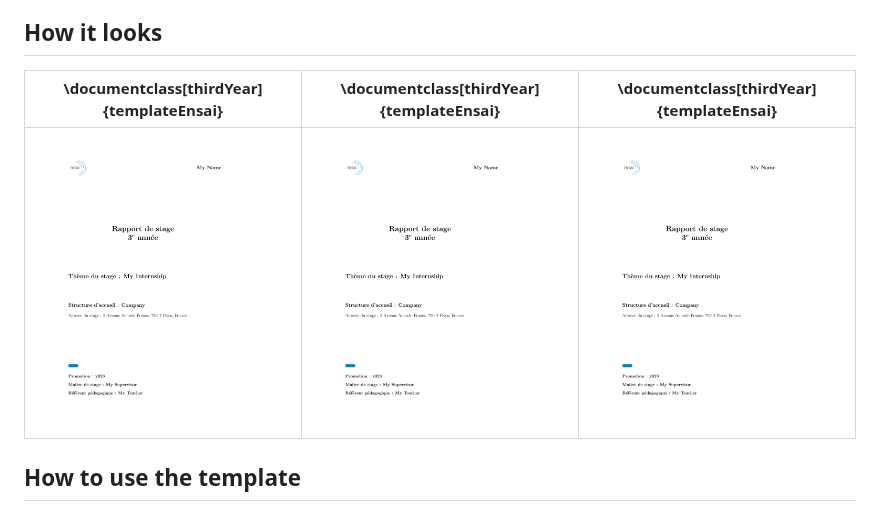
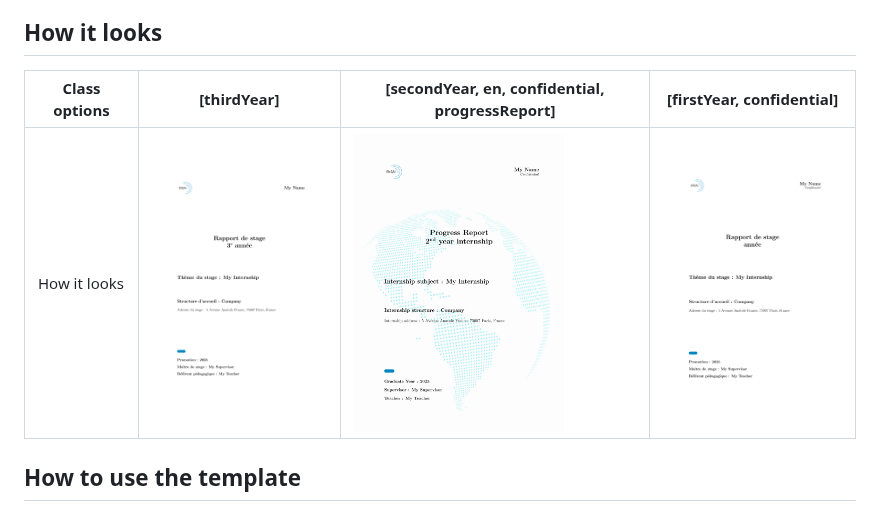
Before and after one commit to Lui5ito/EnsaiTemplates, a Markdown page: README.md, the part around the change. Drawn GitHub-style.

```diff
--- a/README.md
+++ b/README.md
@@ -25,9 +25,9 @@ If you want to use this template in your favorite LaTeX editor you can :
 
 
 ## How it looks
-| \documentclass[thirdYear]{templateEnsai}      | \documentclass[thirdYear]{templateEnsai}     | \documentclass[thirdYear]{templateEnsai} |
-|--------------|-----------|------------|
-| <img src="https://github.com/Lui5ito/EnsaiTemplates/blob/main/Examples/example_1.png" width="210" height="297" /> | <img src="https://github.com/Lui5ito/EnsaiTemplates/blob/main/Examples/example_1.png" width="210" height="297" />      | <img src="https://github.com/Lui5ito/EnsaiTemplates/blob/main/Examples/example_1.png" width="210" height="297" />        |
+| Class options | [thirdYear]  | [secondYear, en, confidential, progressReport]| [firstYear, confidential] |
+|--------------|--------------|-----------|------------|
+| How it looks | <img src="https://github.com/Lui5ito/EnsaiTemplates/blob/main/Examples/example_1.png" width="210" height="297" /> | <img src="https://github.com/Lui5ito/EnsaiTemplates/blob/main/Examples/example_2.png" width="210" height="297" />      | <img src="https://github.com/Lui5ito/EnsaiTemplates/blob/main/Examples/example_3.png" width="210" height="297" />        |
 
 
 
```
